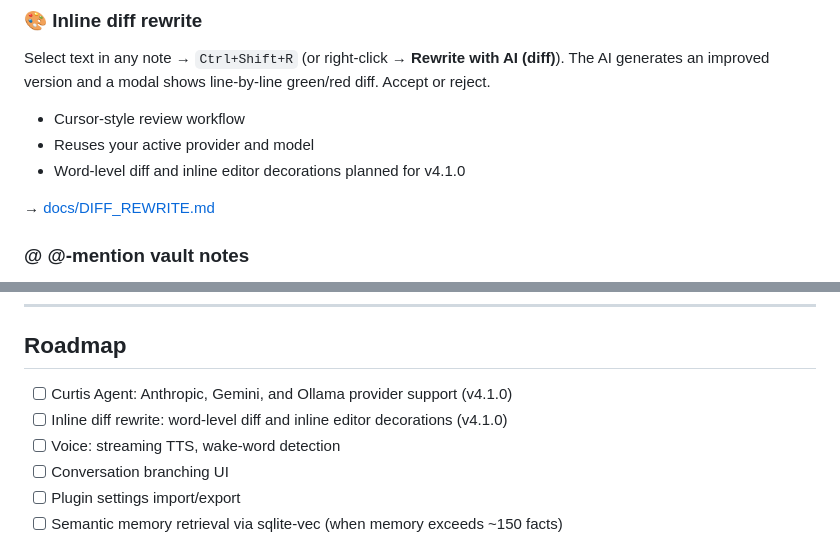
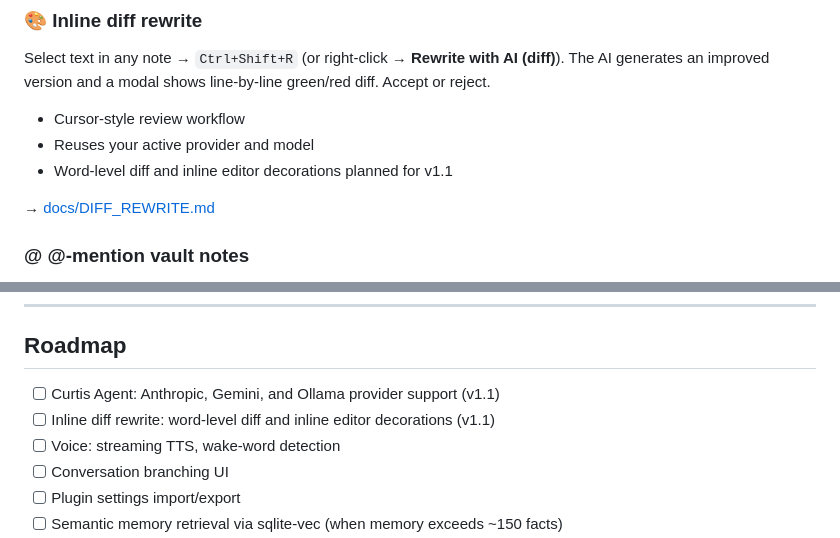
Before and after one commit to JordanNewell/curtis-ai-chat, a Markdown page: README.md, 2 parts joined by grey strips. GitHub-like rendering.

Commit message:
docs(readme): fix v4.1.0 → v1.1 in roadmap
Earlier sweep hit docs/ but missed README. Three stale references in
the roadmap section now bumped to v1.1 to match the v1.0 launch.

```diff
--- a/README.md
+++ b/README.md
@@ -90,7 +90,7 @@ Select text in any note → `Ctrl+Shift+R` (or right-click → **Rewrite with AI
 
 - Cursor-style review workflow
 - Reuses your active provider and model
-- Word-level diff and inline editor decorations planned for v4.1.0
+- Word-level diff and inline editor decorations planned for v1.1
 
 → [docs/DIFF_REWRITE.md](docs/DIFF_REWRITE.md)
 
@@ -265,8 +265,8 @@ Curtis AI Chat works on iOS and Android with a few caveats:
 
 ## Roadmap
 
-- [ ] Curtis Agent: Anthropic, Gemini, and Ollama provider support (v4.1.0)
-- [ ] Inline diff rewrite: word-level diff and inline editor decorations (v4.1.0)
+- [ ] Curtis Agent: Anthropic, Gemini, and Ollama provider support (v1.1)
+- [ ] Inline diff rewrite: word-level diff and inline editor decorations (v1.1)
 - [ ] Voice: streaming TTS, wake-word detection
 - [ ] Conversation branching UI
 - [ ] Plugin settings import/export
```
